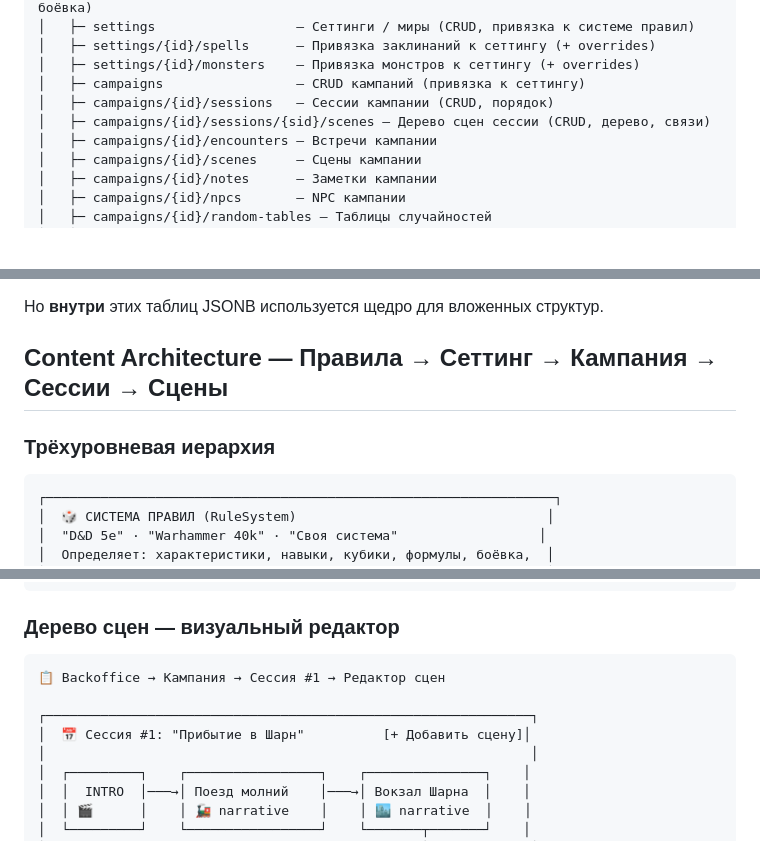
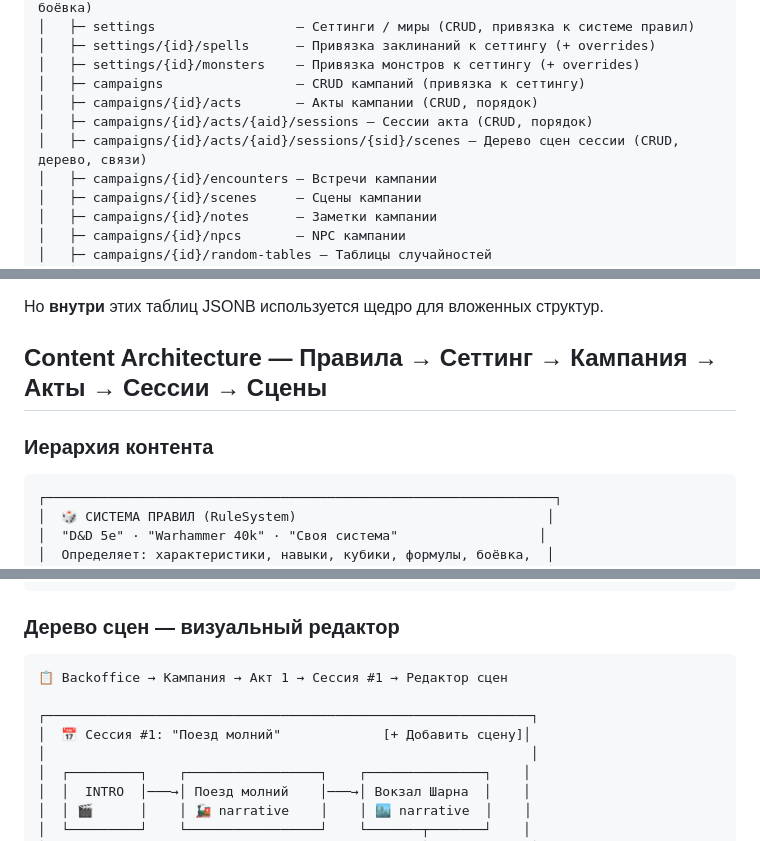
Before and after one commit to DMThumper/dnd-assistant, a Markdown page: CLAUDE.md, 3 parts joined by grey strips. GitHub-like rendering; blank space fills up the shorter version.

````diff
--- a/CLAUDE.md
+++ b/CLAUDE.md
@@ -843,8 +845,9 @@ All API routes are versioned under `/api/v1/`:
 │   ├─ settings/{id}/spells      — Привязка заклинаний к сеттингу (+ overrides)
 │   ├─ settings/{id}/monsters    — Привязка монстров к сеттингу (+ overrides)
 │   ├─ campaigns                 — CRUD кампаний (привязка к сеттингу)
-│   ├─ campaigns/{id}/sessions   — Сессии кампании (CRUD, порядок)
-│   ├─ campaigns/{id}/sessions/{sid}/scenes — Дерево сцен сессии (CRUD, дерево, связи)
+│   ├─ campaigns/{id}/acts       — Акты кампании (CRUD, порядок)
+│   ├─ campaigns/{id}/acts/{aid}/sessions — Сессии акта (CRUD, порядок)
+│   ├─ campaigns/{id}/acts/{aid}/sessions/{sid}/scenes — Дерево сцен сессии (CRUD, дерево, связи)
 │   ├─ campaigns/{id}/encounters — Встречи кампании
 │   ├─ campaigns/{id}/scenes     — Сцены кампании
 │   ├─ campaigns/{id}/notes      — Заметки кампании
@@ -1280,9 +1283,9 @@ Schema::table('spells', function (Blueprint $table) {
 
 Но **внутри** этих таблиц JSONB используется щедро для вложенных структур.
 
-## Content Architecture — Правила → Сеттинг → Кампания → Сессии → Сцены
-
-### Трёхуровневая иерархия
+## Content Architecture — Правила → Сеттинг → Кампания → Акты → Сессии → Сцены
+
+### Иерархия контента
 
 ```
 ┌─────────────────────────────────────────────────────────────────┐
@@ -1537,10 +1570,10 @@ CREATE TABLE scene_connections (
 ### Дерево сцен — визуальный редактор
 
 ```
-📋 Backoffice → Кампания → Сессия #1 → Редактор сцен
+📋 Backoffice → Кампания → Акт 1 → Сессия #1 → Редактор сцен
 
 ┌──────────────────────────────────────────────────────────────┐
-│  📅 Сессия #1: "Прибытие в Шарн"          [+ Добавить сцену]│
+│  📅 Сессия #1: "Поезд молний"             [+ Добавить сцену]│
 │                                                              │
 │  ┌─────────┐    ┌─────────────────┐    ┌───────────────┐    │
 │  │  INTRO  │───→│ Поезд молний    │───→│ Вокзал Шарна  │    │
````
Also changed, not shown: other parts of CLAUDE.md (+72 -28 lines).
